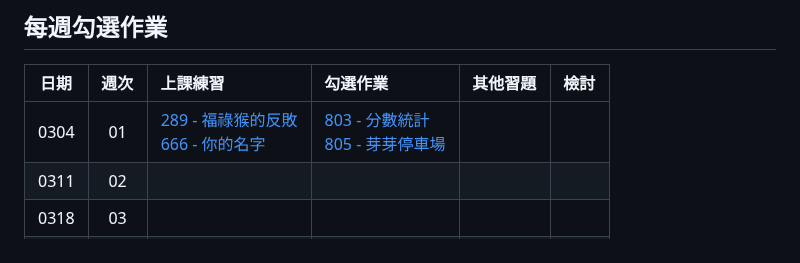
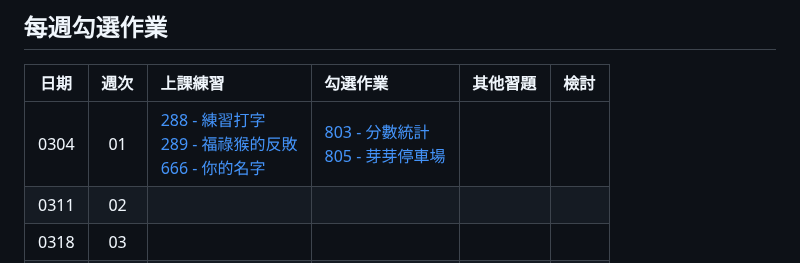
Before and after one commit to tw-csie-sprout/c2023, a Markdown page: homework.md, the part around one of its changes. GitHub-like rendering.

Commit message:
Update homework.md
add neoj-288 in week1

```diff
--- a/homework.md
+++ b/homework.md
@@ -4,7 +4,7 @@
 
 | 日期 | 週次 | 上課練習                                               | 勾選作業                                                         | 其他習題 | 檢討                             |
 | :--: | :--: | :----------------------------------------------------- | :--------------------------------------------------------------- | :------- | :------------------------------- |
-| 0304 |  01  | [289 - 福祿猴的反敗][neoj-289]<br>[666 - 你的名字][neoj-666] | [803 - 分數統計][neoj-803]<br>[805 - 芽芽停車場][neoj-805] |          |      |
+| 0304 |  01  | [288 - 練習打字][neoj-288]<br>[289 - 福祿猴的反敗][neoj-289]<br>[666 - 你的名字][neoj-666] | [803 - 分數統計][neoj-803]<br>[805 - 芽芽停車場][neoj-805] |          |      |
 | 0311 |  02  |       |          |          |      |
 | 0318 |  03  |       |          |          |      |
 | 0325 |  04  |       |          |          |      |
```
Also changed, not shown: other parts of homework.md (+1 -0 lines).
